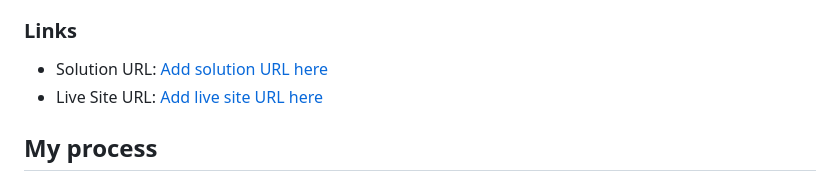
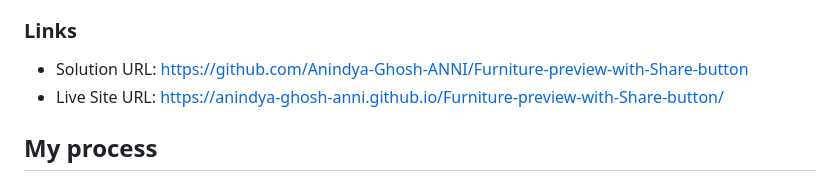
Before and after one commit to Anindya-Ghosh-ANNI/Furniture-preview-with-Share-button, a Markdown page: README.md, the part around the change. Rendered like a GitHub page.

```diff
--- a/README.md
+++ b/README.md
@@ -27,8 +27,8 @@ reenshot, feel free to remove this entire section.**
 
 ### Links
 
-- Solution URL: [Add solution URL here](https://your-solution-url.com)
-- Live Site URL: [Add live site URL here](https://your-live-site-url.com)
+- Solution URL: https://github.com/Anindya-Ghosh-ANNI/Furniture-preview-with-Share-button
+- Live Site URL: https://anindya-ghosh-anni.github.io/Furniture-preview-with-Share-button/
 
 ## My process
 
```
